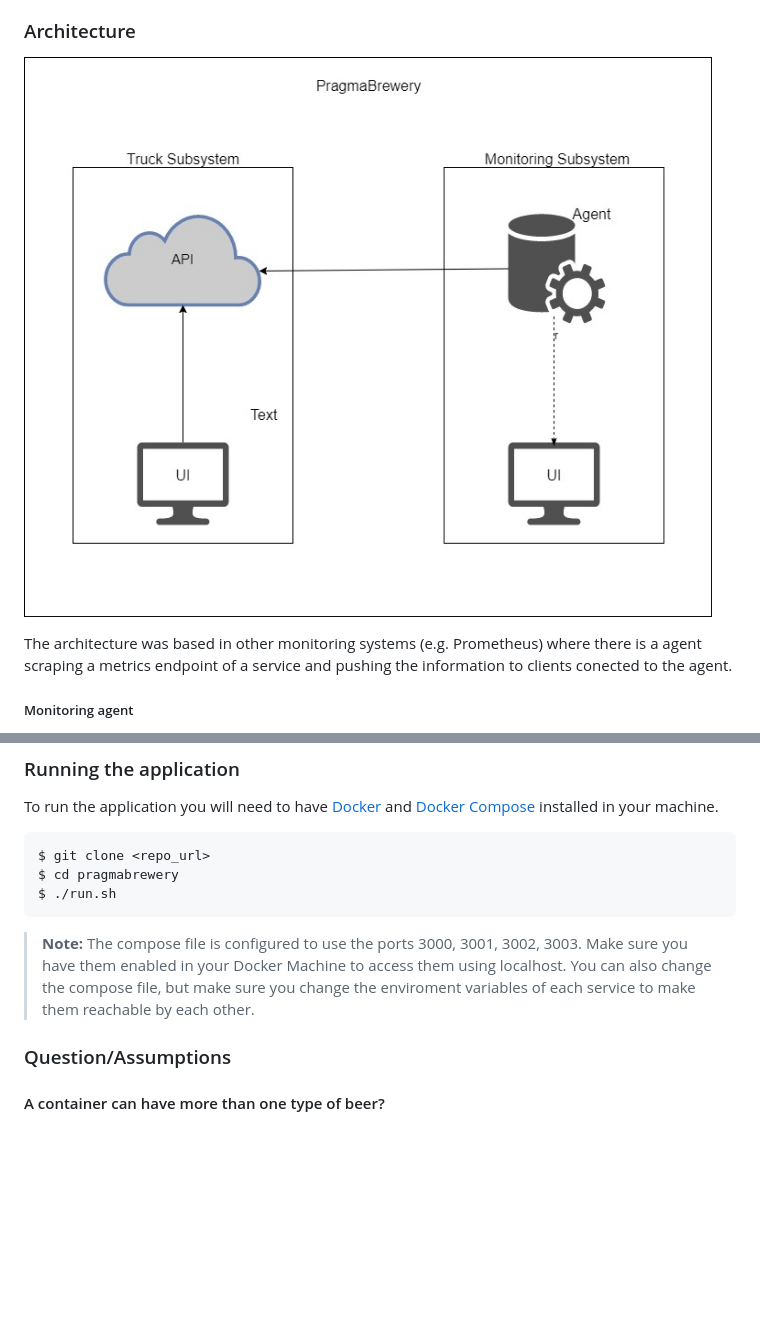
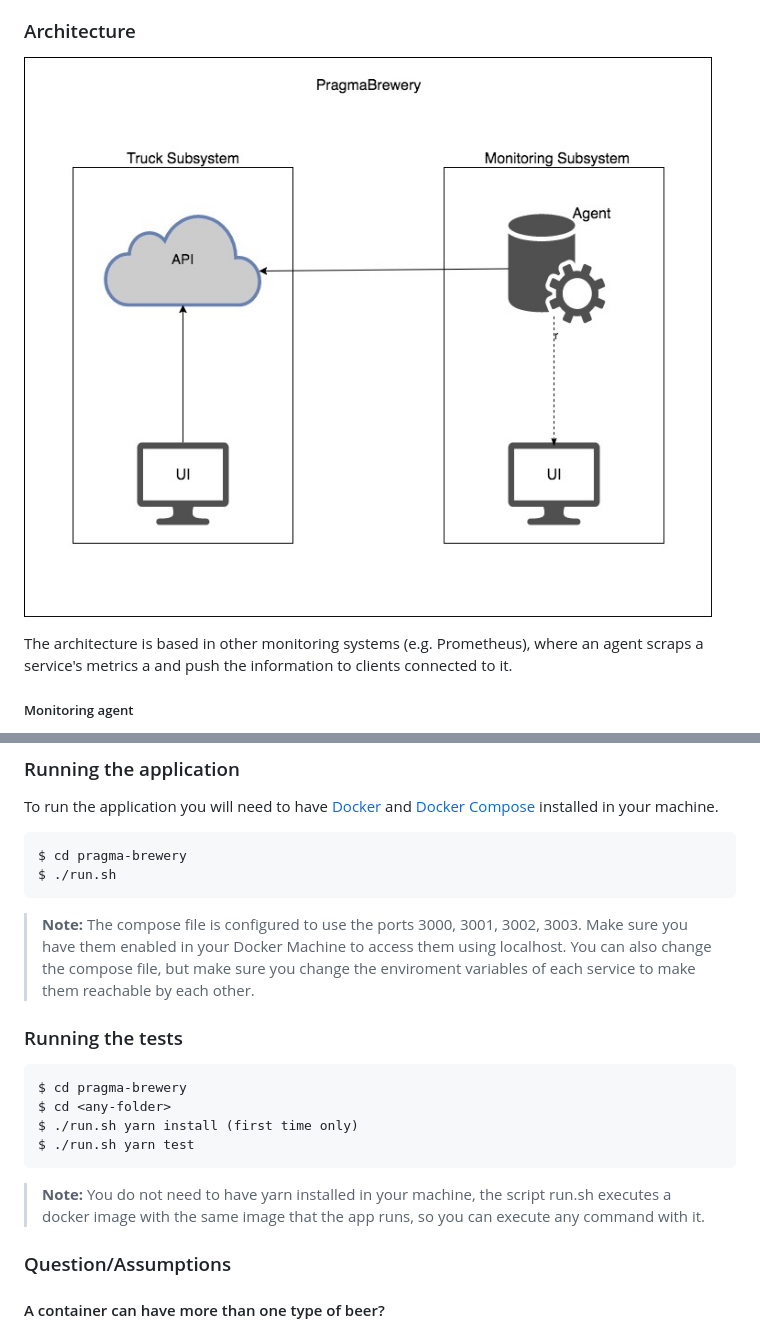
Before and after one commit to andrecastro/pragma-brewery, a Markdown page: README.md, 2 parts joined by grey strips. Drawn GitHub-style; pictures changed too: architecture.jpg; blank space fills up the shorter version.

Commit message:
Some adjusts

````diff
--- a/README.md
+++ b/README.md
@@ -11,7 +11,7 @@ Pragama Brewry is a system to monitor the temperature of containers inside a ref
 
 ![Architecture](./architecture.jpg)
 
-The architecture was based in other monitoring systems (e.g. Prometheus) where there is a agent scraping a metrics endpoint of a service and pushing the information to clients conected to the agent.
+The architecture is based in other monitoring systems (e.g. Prometheus), where an agent scraps a  service's metrics a and push the information to clients connected to it.
 
 ##### Monitoring agent
 
@@ -34,13 +34,22 @@ The truck UI is a microservice responsible for communicating with the truck API
 To run the application you will need to have [Docker](https://www.docker.com/) and [Docker Compose](https://docs.docker.com/compose/) installed in your machine.
 
 ```sh
-$ git clone <repo_url>
-$ cd pragmabrewery
+$ cd pragma-brewery
 $ ./run.sh
 ```
 
 > **Note:** The compose file is configured to use the ports 3000, 3001, 3002, 3003. Make sure you have them enabled in your Docker Machine to access them using localhost.
 You can also change the compose file, but make sure you change the enviroment variables of each service to make them reachable by each other.
+
+### Running the tests
+
+```sh
+$ cd pragma-brewery
+$ cd <any-folder>
+$ ./run.sh yarn install (first time only)
+$ ./run.sh yarn test
+```
+> **Note:** You do not need to have yarn installed in your machine, the script run.sh executes a docker image with the same image that the app runs, so you can execute any command with it.
 
 ### Question/Assumptions
 
````
Also changed, not shown: 7 other files.
